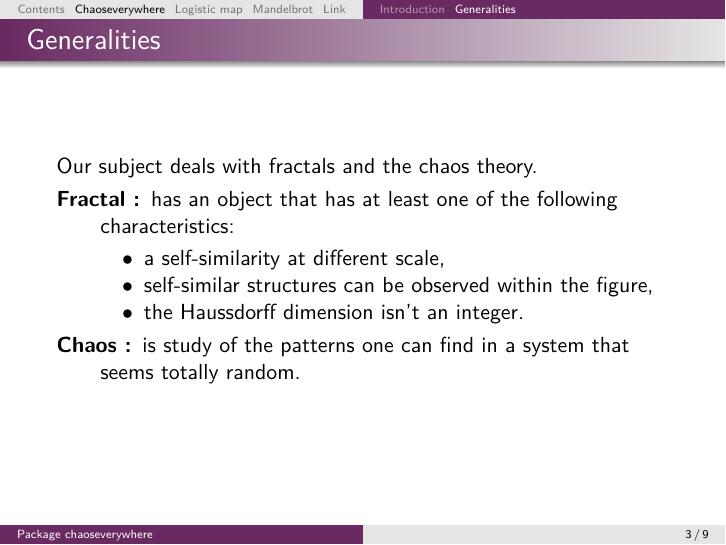
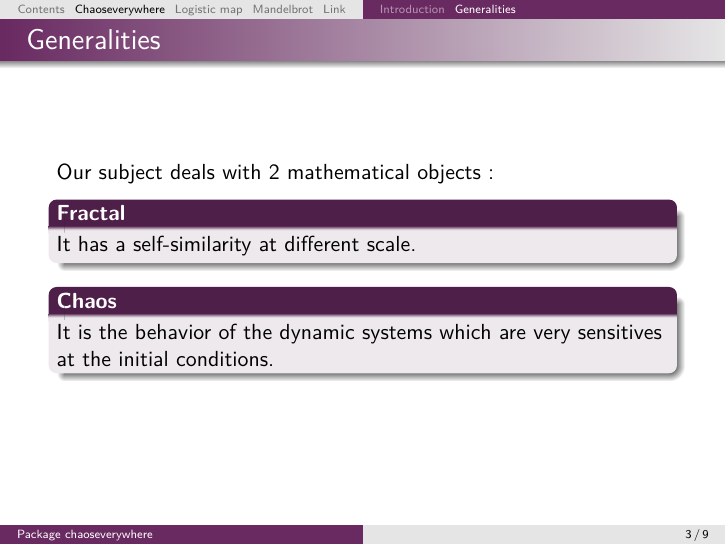
Before and after one commit to tanglef/chaoseverywhere, LaTeX slides (beamer/animate_connection.tex): page 5 of 13. Compiled offline with pdfLaTeX.

Commit message:
generalities_beamer

```diff
--- a/beamer/animate_connection.tex
+++ b/beamer/animate_connection.tex
@@ -136,16 +136,13 @@ Includes $2$ main themes:
 
 \subsection{Generalities}
 \begin{frame}[fragile]{Generalities}
-Our subject deals with fractals and the chaos theory.
-\begin{description}
-   \item [Fractal :] has an object that has at least one of the following characteristics:
-    \begin{enumerate}[label=$\bullet$]
-        \item a self-similarity at different scale,
-        \item self-similar structures can be observed within the figure,
-        \item the Haussdorff dimension isn't an integer.
-    \end{enumerate}
-    \item [Chaos :] is study of the patterns one can find in a system that seems totally random.
-\end{description}
+Our subject deals with 2 mathematical objects :
+\begin{block}{\textbf{Fractal}}
+  It has a self-similarity at different scale.
+\end{block}
+\begin{block}{\textbf{Chaos}}
+  It is the behavior of the dynamic systems which are very sensitives at the initial conditions.
+\end {block}
 \end{frame}
 
 \section[Logistic map]{The logistic map}
```
